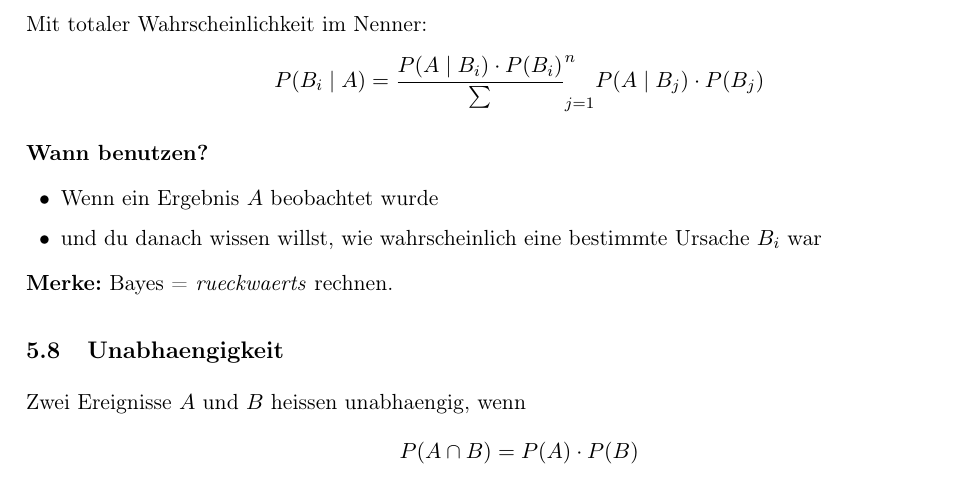
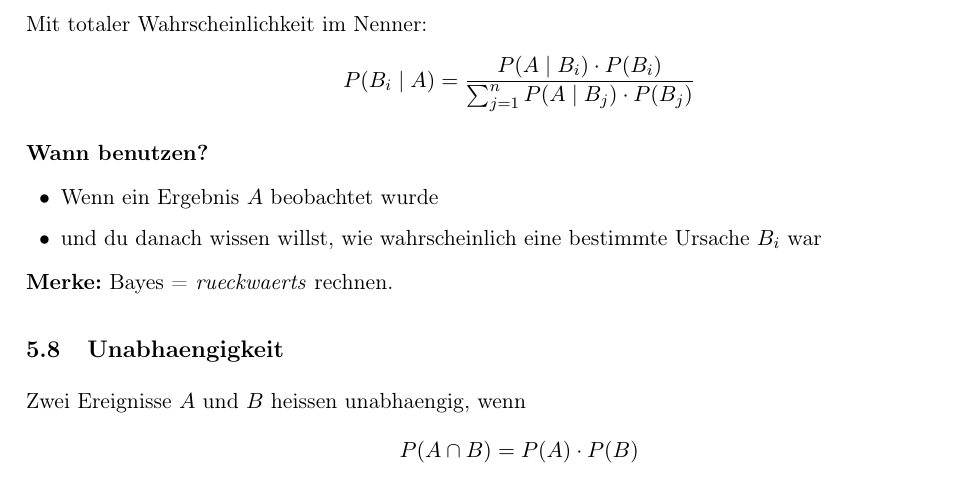
Before and after one commit to pleonastic6/Stochastik_cheatsheet, a LaTeX document (stochastik_cheatsheet.tex): part of page 24 of 80, cut so that both start at the same text. Compiled offline with pdfLaTeX.

Commit message:
Fix Bayes formula in cheatsheet

```diff
--- a/stochastik_cheatsheet.tex
+++ b/stochastik_cheatsheet.tex
@@ -972,7 +972,7 @@ Mit totaler Wahrscheinlichkeit im Nenner:
 \[
 P(B_i\mid A)=
 \frac{P(A\mid B_i)\cdot P(B_i)}
-\sum_{j=1}^n P(A\mid B_j)\cdot P(B_j)}
+{\sum_{j=1}^n P(A\mid B_j)\cdot P(B_j)}
 \]
 
 \textbf{Wann benutzen?}
```
Also changed, not shown: stochastik_cheatsheet.tex (2 more changed lines).
